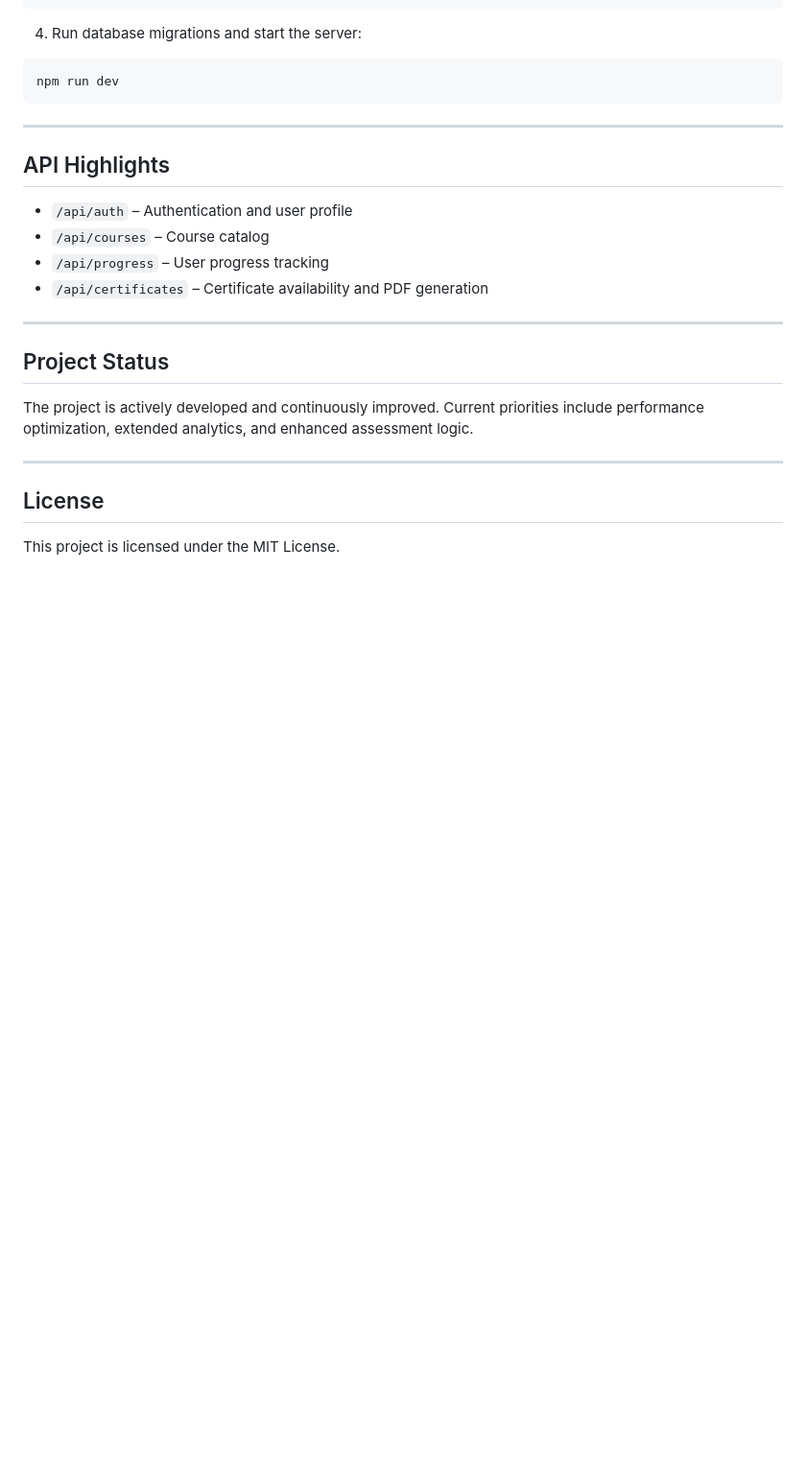
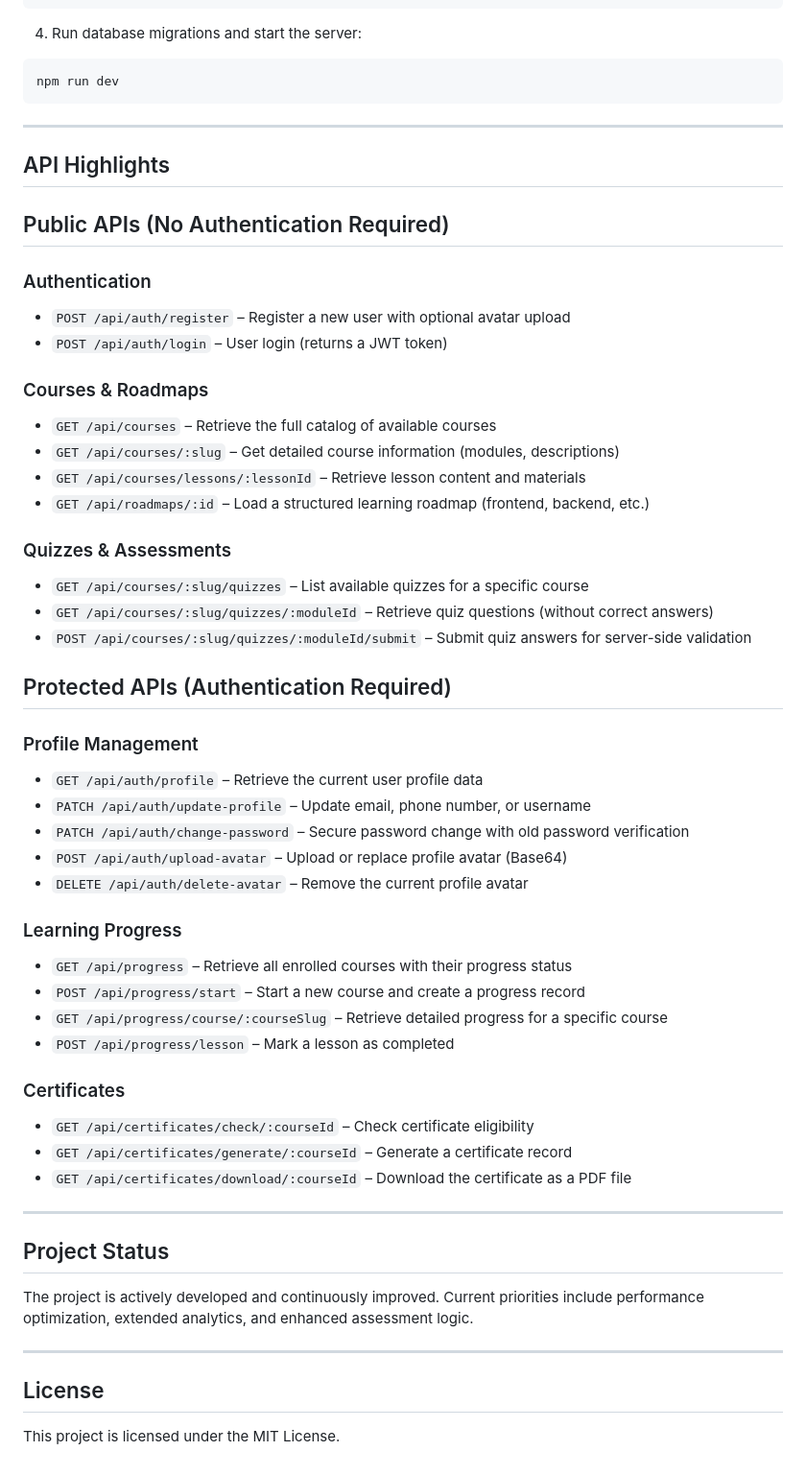
Before and after one commit to polchduikt/TechIndustry, a Markdown page: README.md, the part around the change. Shown at 96% size. Rendered like a GitHub page; blank space fills up the shorter version.

Commit message:
Enhance API documentation with detailed endpoints
Expanded API documentation to include detailed endpoints for public and protected APIs, covering authentication, courses, quizzes, profile management, learning progress, and certificates.

```diff
--- a/README.md
+++ b/README.md
@@ -133,11 +133,49 @@ npm run dev
 ---
 
 ## API Highlights
+## Public APIs (No Authentication Required)
 
-* `/api/auth` – Authentication and user profile
-* `/api/courses` – Course catalog
-* `/api/progress` – User progress tracking
-* `/api/certificates` – Certificate availability and PDF generation
+### Authentication
+
+* `POST /api/auth/register` – Register a new user with optional avatar upload
+* `POST /api/auth/login` – User login (returns a JWT token)
+
+### Courses & Roadmaps
+
+* `GET /api/courses` – Retrieve the full catalog of available courses
+* `GET /api/courses/:slug` – Get detailed course information (modules, descriptions)
+* `GET /api/courses/lessons/:lessonId` – Retrieve lesson content and materials
+* `GET /api/roadmaps/:id` – Load a structured learning roadmap (frontend, backend, etc.)
+
+### Quizzes & Assessments
+
+* `GET /api/courses/:slug/quizzes` – List available quizzes for a specific course
+* `GET /api/courses/:slug/quizzes/:moduleId` – Retrieve quiz questions (without correct answers)
+* `POST /api/courses/:slug/quizzes/:moduleId/submit` – Submit quiz answers for server-side validation
+
+
+## Protected APIs (Authentication Required)
+
+### Profile Management
+
+* `GET /api/auth/profile` – Retrieve the current user profile data
+* `PATCH /api/auth/update-profile` – Update email, phone number, or username
+* `PATCH /api/auth/change-password` – Secure password change with old password verification
+* `POST /api/auth/upload-avatar` – Upload or replace profile avatar (Base64)
+* `DELETE /api/auth/delete-avatar` – Remove the current profile avatar
+
+### Learning Progress
+
+* `GET /api/progress` – Retrieve all enrolled courses with their progress status
+* `POST /api/progress/start` – Start a new course and create a progress record
+* `GET /api/progress/course/:courseSlug` – Retrieve detailed progress for a specific course
+* `POST /api/progress/lesson` – Mark a lesson as completed
+
+### Certificates
+
+* `GET /api/certificates/check/:courseId` – Check certificate eligibility
+* `GET /api/certificates/generate/:courseId` – Generate a certificate record
+* `GET /api/certificates/download/:courseId` – Download the certificate as a PDF file
 
 ---
 
```
